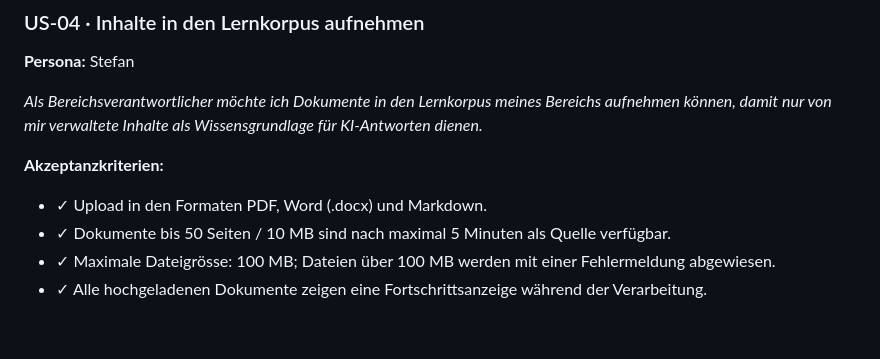
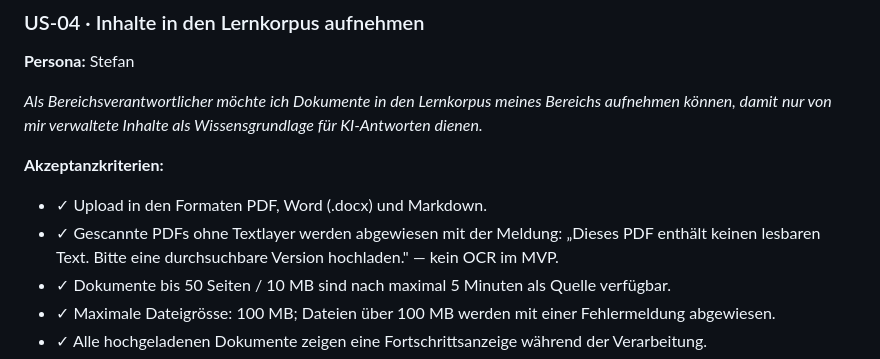
Before and after one commit to tsorer/LearnFlow, a Markdown page: Artefakten/Modul2Tag2/LearnFlow_Requirements_v1.md, the part around the change. Rendered like a GitHub page; blank space fills up the shorter version.

```diff
--- a/Artefakten/Modul2Tag2/LearnFlow_Requirements_v1.md
+++ b/Artefakten/Modul2Tag2/LearnFlow_Requirements_v1.md
@@ -103,6 +103,7 @@ LearnFlow ist eine interne Lernplattform, die neuen Mitarbeitenden erlaubt, Frag
 
 **Akzeptanzkriterien:**
 - ✓ Upload in den Formaten PDF, Word (.docx) und Markdown.
+- ✓ Gescannte PDFs ohne Textlayer werden abgewiesen mit der Meldung: „Dieses PDF enthält keinen lesbaren Text. Bitte eine durchsuchbare Version hochladen." — kein OCR im MVP.
 - ✓ Dokumente bis 50 Seiten / 10 MB sind nach maximal 5 Minuten als Quelle verfügbar.
 - ✓ Maximale Dateigrösse: 100 MB; Dateien über 100 MB werden mit einer Fehlermeldung abgewiesen.
 - ✓ Alle hochgeladenen Dokumente zeigen eine Fortschrittsanzeige während der Verarbeitung.
```
Also changed, not shown: Artefakten/Modul2Tag2/LearnFlow_TechStack_v1.md (added, +271 -0 lines).
